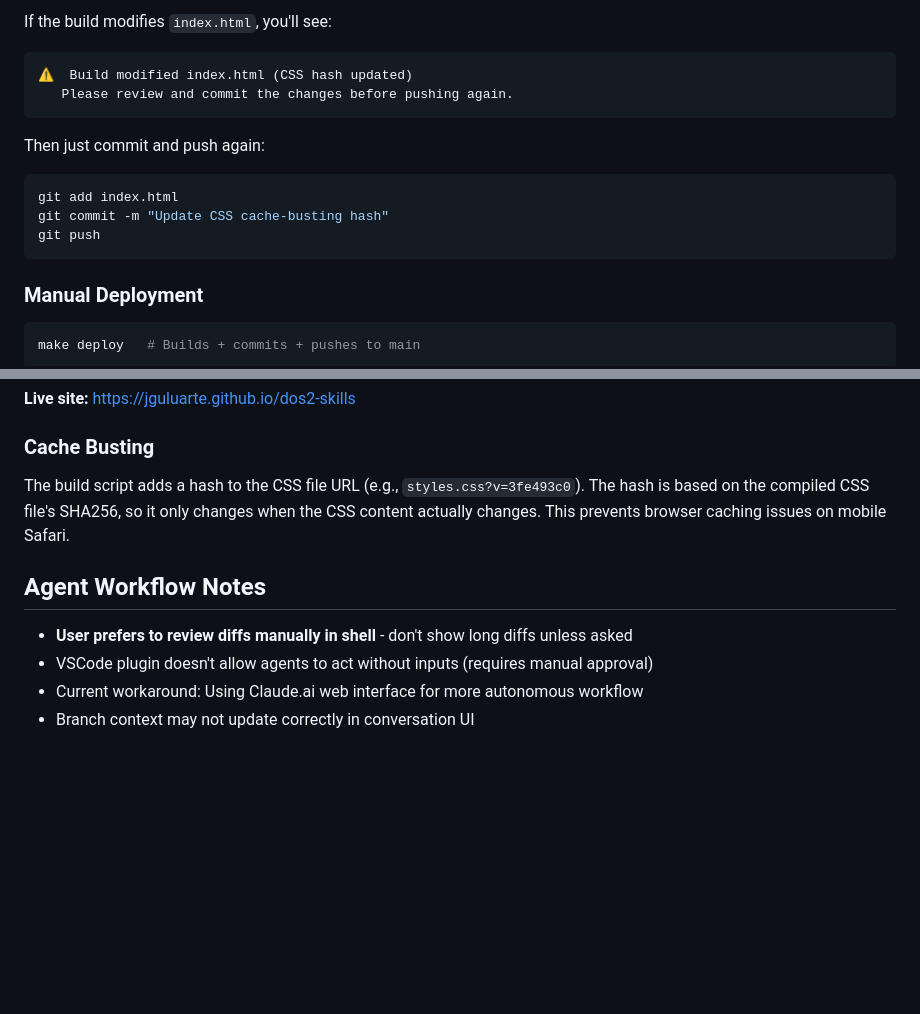
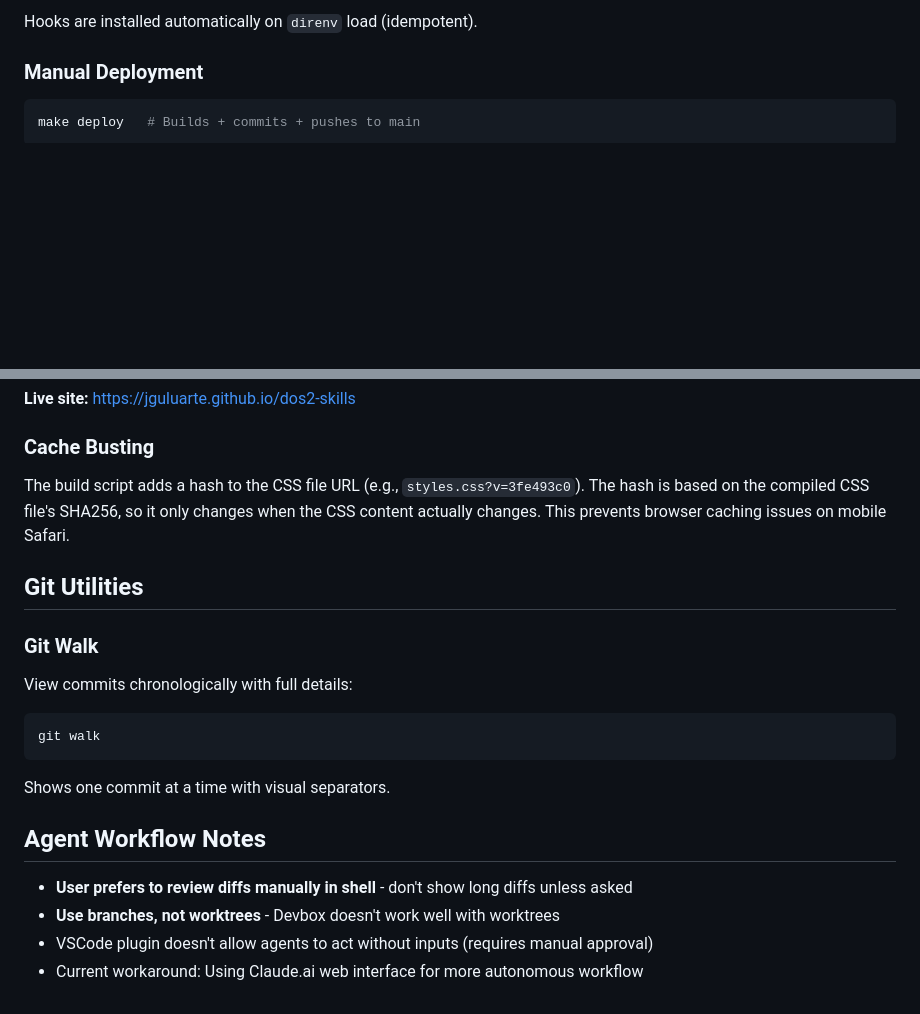
Before and after one commit to jguluarte/dos2-skills, a Markdown page: CLAUDE.md, 2 parts joined by grey strips. Rendered like a GitHub page; blank space fills up the shorter version.

````diff
--- a/CLAUDE.md
+++ b/CLAUDE.md
@@ -75,17 +77,6 @@ git push origin main
 ```
 
-If the build modifies `index.html`, you'll see:
-```
-⚠️  Build modified index.html (CSS hash updated)
-   Please review and commit the changes before pushing again.
-```
-
-Then just commit and push again:
-```bash
-git add index.html
-git commit -m "Update CSS cache-busting hash"
-git push
-```
+Hooks are installed automatically on `direnv` load (idempotent).
 
 ### Manual Deployment
 
@@ -106,9 +97,19 @@ This will:
 
 The build script adds a hash to the CSS file URL (e.g., `styles.css?v=3fe493c0`). The hash is based on the compiled CSS file's SHA256, so it only changes when the CSS content actually changes. This prevents browser caching issues on mobile Safari.
 
+## Git Utilities
+
+### Git Walk
+View commits chronologically with full details:
+```bash
+git walk
+```
+
+Shows one commit at a time with visual separators.
+
 ## Agent Workflow Notes
 
 - **User prefers to review diffs manually in shell** - don't show long diffs unless asked
+- **Use branches, not worktrees** - Devbox doesn't work well with worktrees
 - VSCode plugin doesn't allow agents to act without inputs (requires manual approval)
 - Current workaround: Using Claude.ai web interface for more autonomous workflow
-- Branch context may not update correctly in conversation UI
````
Also changed, not shown: other parts of CLAUDE.md (+16 -14 lines).
